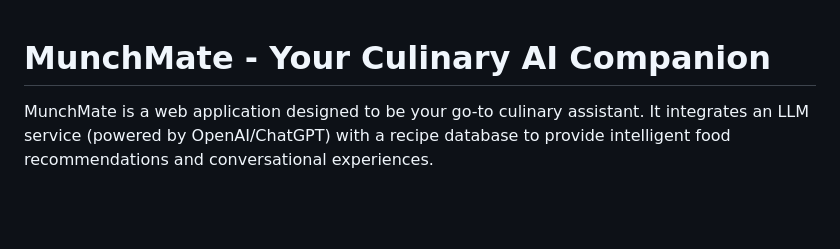
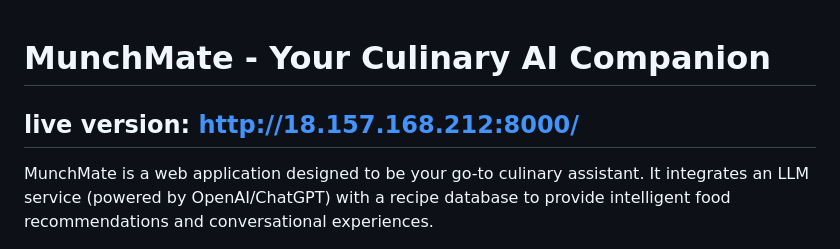
Before and after one commit to mishraanuraagx/MunchMate, a Markdown page: README.md, the part around the change. GitHub-like rendering; blank space fills up the shorter version.

Commit message:
Update README.md
added live version endpoint.

```diff
--- a/README.md
+++ b/README.md
@@ -1,4 +1,5 @@
 # MunchMate - Your Culinary AI Companion
+## live version: http://18.157.168.212:8000/
 MunchMate is a web application designed to be your go-to culinary assistant. It integrates an LLM service (powered by OpenAI/ChatGPT) with a recipe database to provide intelligent food recommendations and conversational experiences.
 
 ## What MunchMate Does
```
